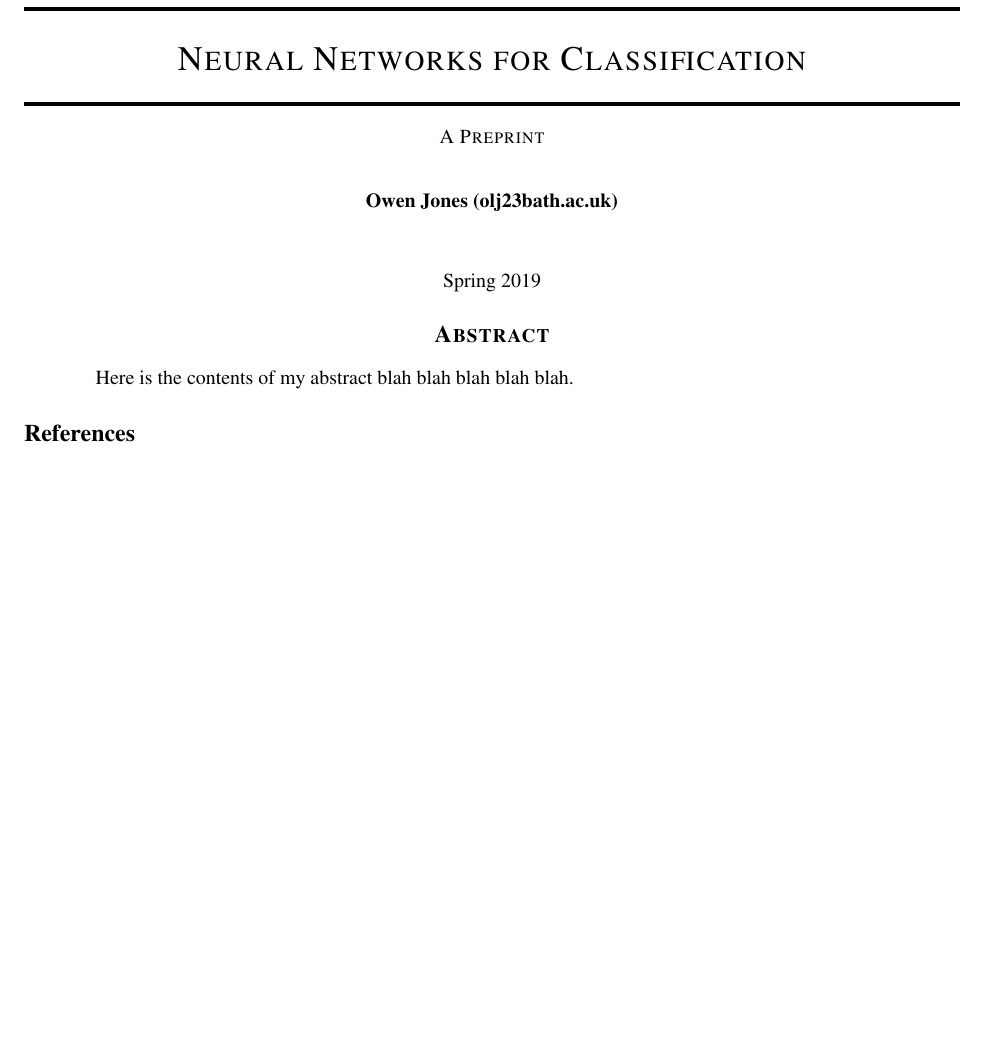
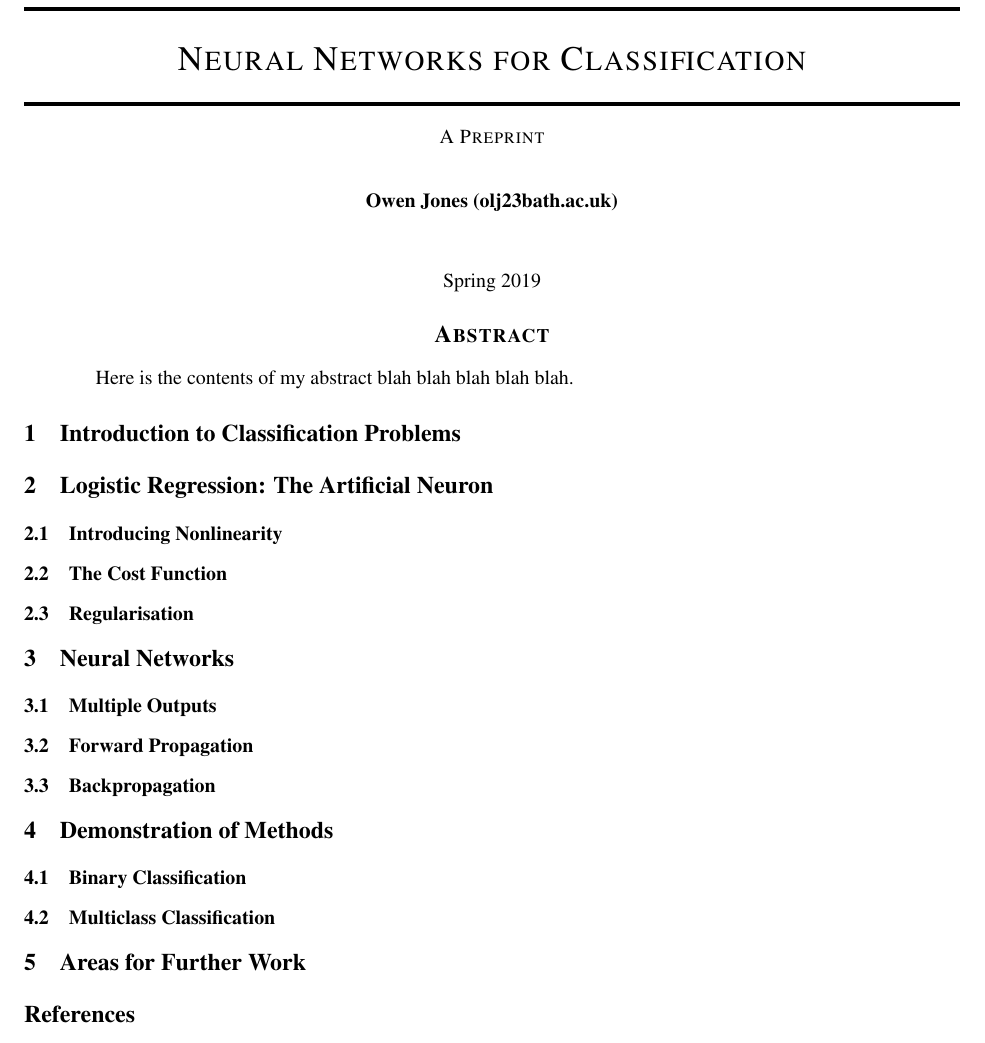
Before and after one commit to owenjonesuob/neural-nets-for-classification, a LaTeX paper (report/report.tex): part of the page, cut so that both start at the same text, the shorter picture padded with empty space. Compiled offline with pdfLaTeX.

Commit message:
Add first-draft skeleton

```diff
--- a/report/report.tex
+++ b/report/report.tex
@@ -21,6 +21,45 @@
 
 
 
+\section{Introduction to Classification Problems}
+
+
+
+\section{Logistic Regression: The Artificial Neuron}
+
+    \subsection{Introducing Nonlinearity}
+
+    \subsection{The Cost Function}
+
+    \subsection{Regularisation}
+
+
+
+\section{Neural Networks}
+
+    \subsection{Multiple Outputs}
+
+    \subsection{Forward Propagation}
+
+    \subsection{Backpropagation}
+
+
+
+
+\section{Demonstration of Methods}
+
+    \subsection{Binary Classification}
+
+    \subsection{Multiclass Classification}
+
+
+
+
+\section{Areas for Further Work}
+
+
+
+
 \section*{References}
 
 	\begin{itemize}
```
